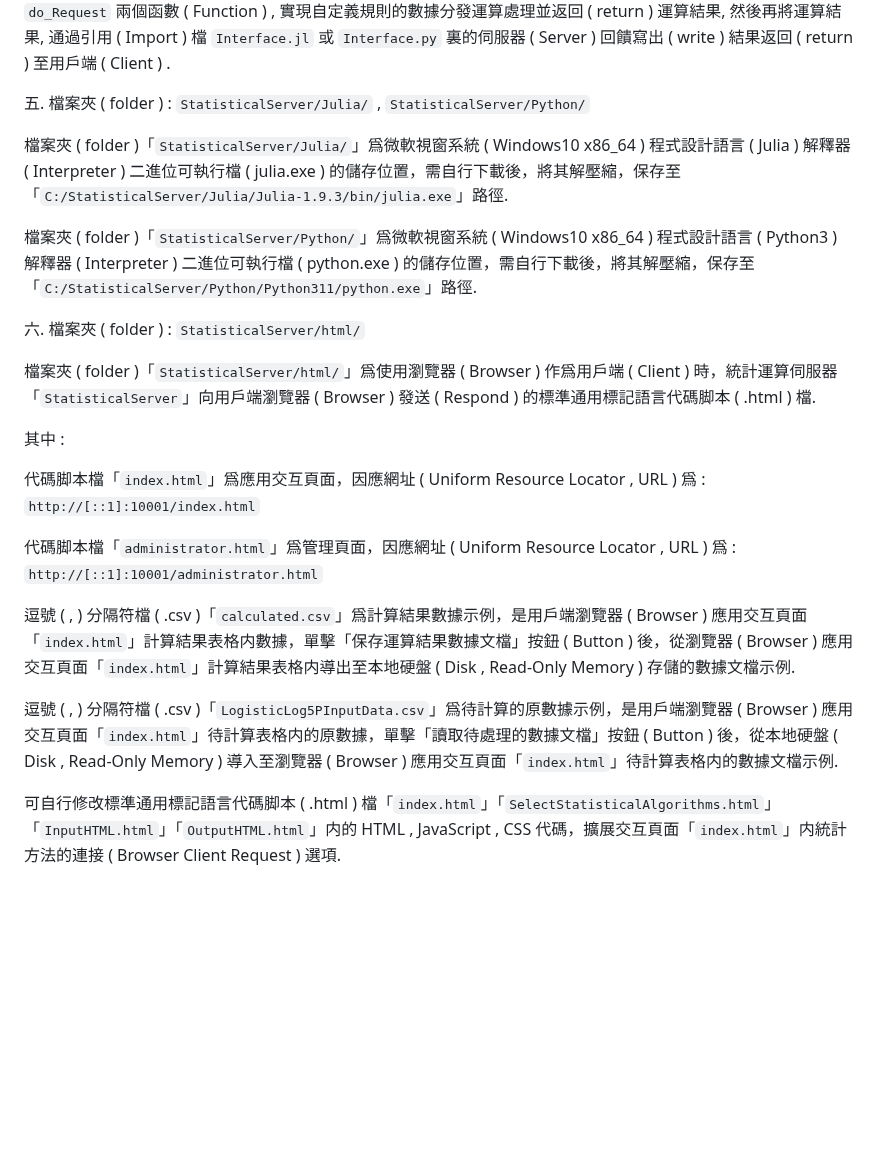
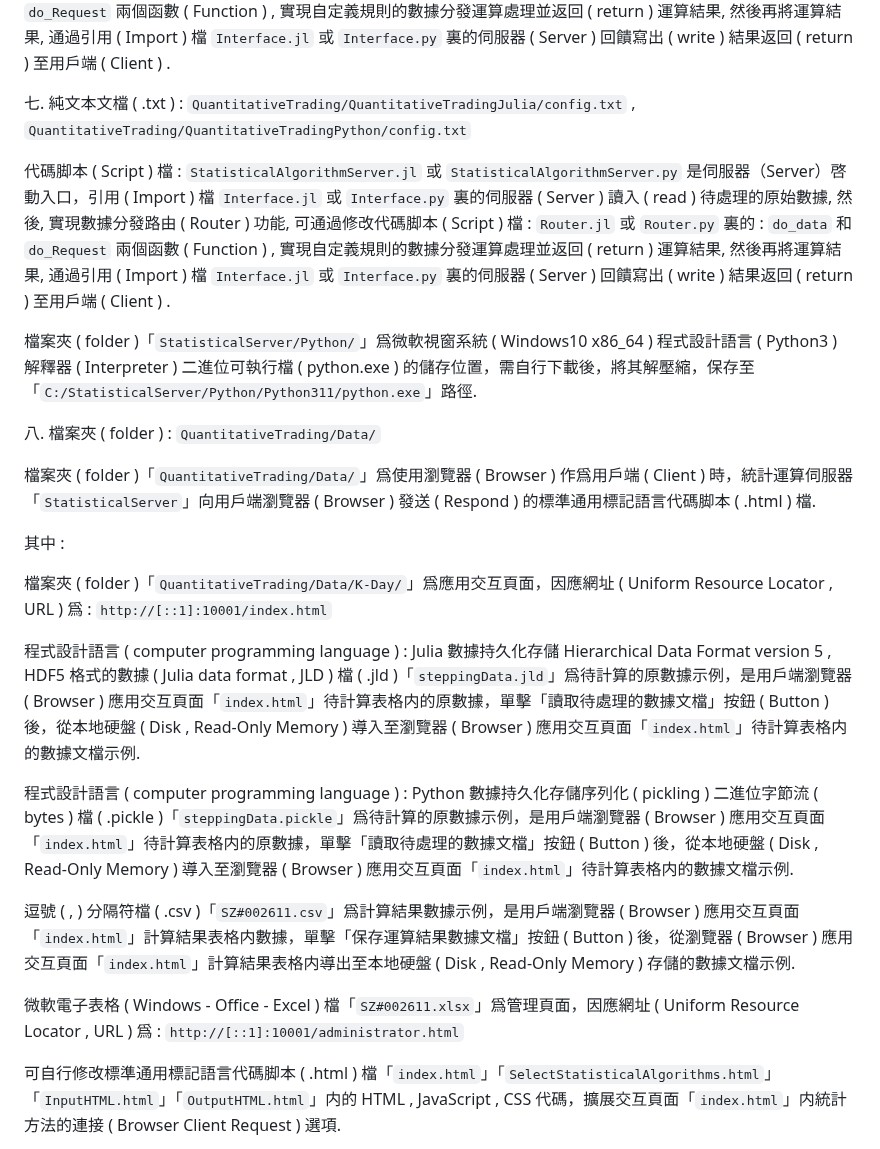
Before and after one commit to Orca023/QuantitativeTrading, a Markdown page: README.md, the part around the change. Drawn GitHub-style; blank space fills up the shorter version.

```diff
--- a/README.md
+++ b/README.md
@@ -70,27 +70,29 @@
 
 代碼脚本 ( Script ) 檔 : `StatisticalAlgorithmServer.jl` 或 `StatisticalAlgorithmServer.py` 是伺服器（Server）啓動入口，引用 ( Import ) 檔 `Interface.jl` 或 `Interface.py` 裏的伺服器 ( Server ) 讀入 ( read ) 待處理的原始數據, 然後, 實現數據分發路由 ( Router ) 功能, 可通過修改代碼脚本 ( Script ) 檔 : `Router.jl` 或 `Router.py` 裏的 : `do_data` 和 `do_Request` 兩個函數 ( Function ) , 實現自定義規則的數據分發運算處理並返回 ( return ) 運算結果, 然後再將運算結果, 通過引用 ( Import ) 檔 `Interface.jl` 或 `Interface.py` 裏的伺服器 ( Server ) 回饋寫出 ( write ) 結果返回 ( return ) 至用戶端 ( Client ) .
 
-五. 檔案夾 ( folder ) : `StatisticalServer/Julia/` , `StatisticalServer/Python/`
+七. 純文本文檔 ( .txt ) : `QuantitativeTrading/QuantitativeTradingJulia/config.txt` , `QuantitativeTrading/QuantitativeTradingPython/config.txt`
 
-檔案夾 ( folder )「`StatisticalServer/Julia/`」爲微軟視窗系統 ( Windows10 x86_64 ) 程式設計語言 ( Julia ) 解釋器 ( Interpreter ) 二進位可執行檔 ( julia.exe ) 的儲存位置，需自行下載後，將其解壓縮，保存至「`C:/StatisticalServer/Julia/Julia-1.9.3/bin/julia.exe`」路徑.
+代碼脚本 ( Script ) 檔 : `StatisticalAlgorithmServer.jl` 或 `StatisticalAlgorithmServer.py` 是伺服器（Server）啓動入口，引用 ( Import ) 檔 `Interface.jl` 或 `Interface.py` 裏的伺服器 ( Server ) 讀入 ( read ) 待處理的原始數據, 然後, 實現數據分發路由 ( Router ) 功能, 可通過修改代碼脚本 ( Script ) 檔 : `Router.jl` 或 `Router.py` 裏的 : `do_data` 和 `do_Request` 兩個函數 ( Function ) , 實現自定義規則的數據分發運算處理並返回 ( return ) 運算結果, 然後再將運算結果, 通過引用 ( Import ) 檔 `Interface.jl` 或 `Interface.py` 裏的伺服器 ( Server ) 回饋寫出 ( write ) 結果返回 ( return ) 至用戶端 ( Client ) .
 
 檔案夾 ( folder )「`StatisticalServer/Python/`」爲微軟視窗系統 ( Windows10 x86_64 ) 程式設計語言 ( Python3 ) 解釋器 ( Interpreter ) 二進位可執行檔 ( python.exe ) 的儲存位置，需自行下載後，將其解壓縮，保存至「`C:/StatisticalServer/Python/Python311/python.exe`」路徑.
 
-六. 檔案夾 ( folder ) : `StatisticalServer/html/`
+八. 檔案夾 ( folder ) : `QuantitativeTrading/Data/`
 
-檔案夾 ( folder )「`StatisticalServer/html/`」爲使用瀏覽器 ( Browser ) 作爲用戶端 ( Client ) 時，統計運算伺服器「`StatisticalServer`」向用戶端瀏覽器 ( Browser ) 發送 ( Respond ) 的標準通用標記語言代碼脚本 ( .html ) 檔.
+檔案夾 ( folder )「`QuantitativeTrading/Data/`」爲使用瀏覽器 ( Browser ) 作爲用戶端 ( Client ) 時，統計運算伺服器「`StatisticalServer`」向用戶端瀏覽器 ( Browser ) 發送 ( Respond ) 的標準通用標記語言代碼脚本 ( .html ) 檔.
 
 其中 :
 
-代碼脚本檔「`index.html`」爲應用交互頁面，因應網址 ( Uniform Resource Locator , URL ) 爲 :
+檔案夾 ( folder )「`QuantitativeTrading/Data/K-Day/`」爲應用交互頁面，因應網址 ( Uniform Resource Locator , URL ) 爲 :
 `http://[::1]:10001/index.html`
 
-代碼脚本檔「`administrator.html`」爲管理頁面，因應網址 ( Uniform Resource Locator , URL ) 爲 :
+程式設計語言 ( computer programming language ) : Julia 數據持久化存儲 Hierarchical Data Format version 5 , HDF5 格式的數據 ( Julia data format , JLD ) 檔 ( .jld )「`steppingData.jld`」爲待計算的原數據示例，是用戶端瀏覽器 ( Browser ) 應用交互頁面「`index.html`」待計算表格内的原數據，單擊「讀取待處理的數據文檔」按鈕 ( Button ) 後，從本地硬盤 ( Disk , Read-Only Memory ) 導入至瀏覽器 ( Browser ) 應用交互頁面「`index.html`」待計算表格内的數據文檔示例.
+
+程式設計語言 ( computer programming language ) : Python 數據持久化存儲序列化 ( pickling ) 二進位字節流 ( bytes ) 檔 ( .pickle )「`steppingData.pickle`」爲待計算的原數據示例，是用戶端瀏覽器 ( Browser ) 應用交互頁面「`index.html`」待計算表格内的原數據，單擊「讀取待處理的數據文檔」按鈕 ( Button ) 後，從本地硬盤 ( Disk , Read-Only Memory ) 導入至瀏覽器 ( Browser ) 應用交互頁面「`index.html`」待計算表格内的數據文檔示例.
+
+逗號 ( , ) 分隔符檔 ( .csv )「`SZ#002611.csv`」爲計算結果數據示例，是用戶端瀏覽器 ( Browser ) 應用交互頁面「`index.html`」計算結果表格内數據，單擊「保存運算結果數據文檔」按鈕 ( Button ) 後，從瀏覽器 ( Browser ) 應用交互頁面「`index.html`」計算結果表格内導出至本地硬盤 ( Disk , Read-Only Memory ) 存儲的數據文檔示例.
+
+微軟電子表格 ( Windows - Office - Excel ) 檔「`SZ#002611.xlsx`」爲管理頁面，因應網址 ( Uniform Resource Locator , URL ) 爲 :
 `http://[::1]:10001/administrator.html`
-
-逗號 ( , ) 分隔符檔 ( .csv )「`calculated.csv`」爲計算結果數據示例，是用戶端瀏覽器 ( Browser ) 應用交互頁面「`index.html`」計算結果表格内數據，單擊「保存運算結果數據文檔」按鈕 ( Button ) 後，從瀏覽器 ( Browser ) 應用交互頁面「`index.html`」計算結果表格内導出至本地硬盤 ( Disk , Read-Only Memory ) 存儲的數據文檔示例.
-
-逗號 ( , ) 分隔符檔 ( .csv )「`LogisticLog5PInputData.csv`」爲待計算的原數據示例，是用戶端瀏覽器 ( Browser ) 應用交互頁面「`index.html`」待計算表格内的原數據，單擊「讀取待處理的數據文檔」按鈕 ( Button ) 後，從本地硬盤 ( Disk , Read-Only Memory ) 導入至瀏覽器 ( Browser ) 應用交互頁面「`index.html`」待計算表格内的數據文檔示例.
 
 可自行修改標準通用標記語言代碼脚本 ( .html ) 檔「`index.html`」「`SelectStatisticalAlgorithms.html`」「`InputHTML.html`」「`OutputHTML.html`」内的 HTML , JavaScript , CSS 代碼，擴展交互頁面「`index.html`」内統計方法的連接 ( Browser Client Request ) 選項.
 
```
